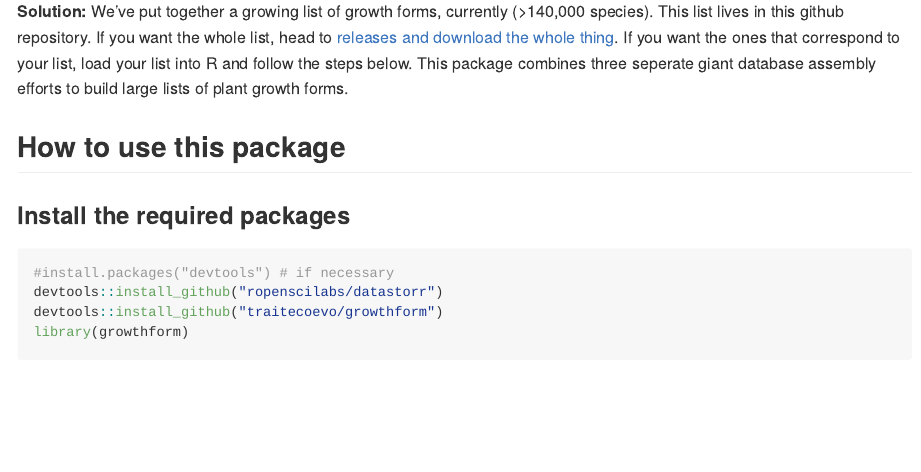
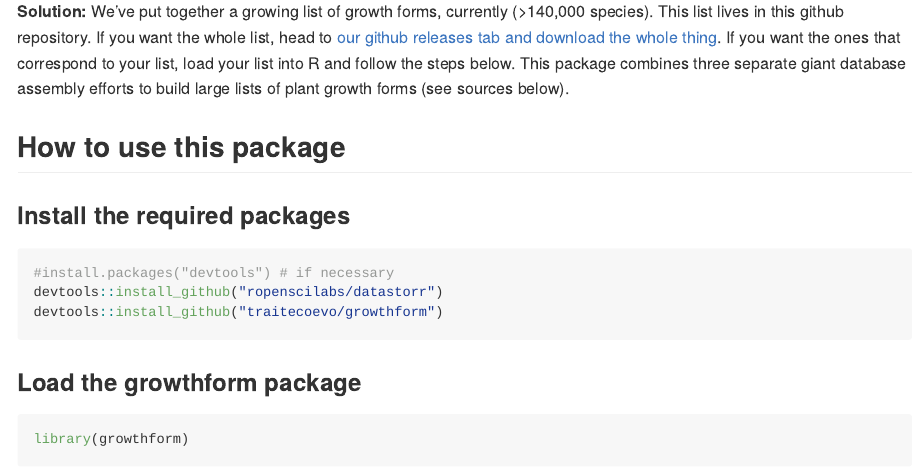
Before and after one commit to traitecoevo/growthform, an R Markdown document (README.rmd): the page in a window 1100 px wide, from 220 px down. Rendered offline with R 4.5, knitr and Pandoc, with nearby package versions; some code elsewhere in the file could not run offline; badge pictures from the web are left out.

Commit message:
Small fixes to readme

````diff
--- a/README.rmd
+++ b/README.rmd
@@ -11,7 +11,7 @@ output: github_document
 
 **Problem:** You have a list of species from anywhere in the world.  You've fixed the names, but you'd like to know something about the species' growth forms.
 
-**Solution:** We've put together a growing list of growth forms, currently (>140,000 species).  This list lives in this github repository.  If you want the whole list, head to [releases and download the whole thing](https://github.com/traitecoevo/growthform/releases).  If you want the ones that correspond to your list, load your list into R and follow the steps below.  This package combines three seperate giant database assembly efforts to build large lists of plant growth forms.
+**Solution:** We've put together a growing list of growth forms, currently (&gt;140,000 species). This list lives in this github repository. If you want the whole list, head to [our github releases tab and download the whole thing](https://github.com/traitecoevo/growthform/releases). If you want the ones that correspond to your list, load your list into R and follow the steps below. This package combines three separate giant database assembly efforts to build large lists of plant growth forms (see sources below).
 
 ## How to use this package
 
@@ -21,6 +21,11 @@ output: github_document
 #install.packages("devtools") # if necessary
 devtools::install_github("ropenscilabs/datastorr")
 devtools::install_github("traitecoevo/growthform")
+```
+
+### Load the growthform package
+
+```{r}
 library(growthform)
 ```
 
````
